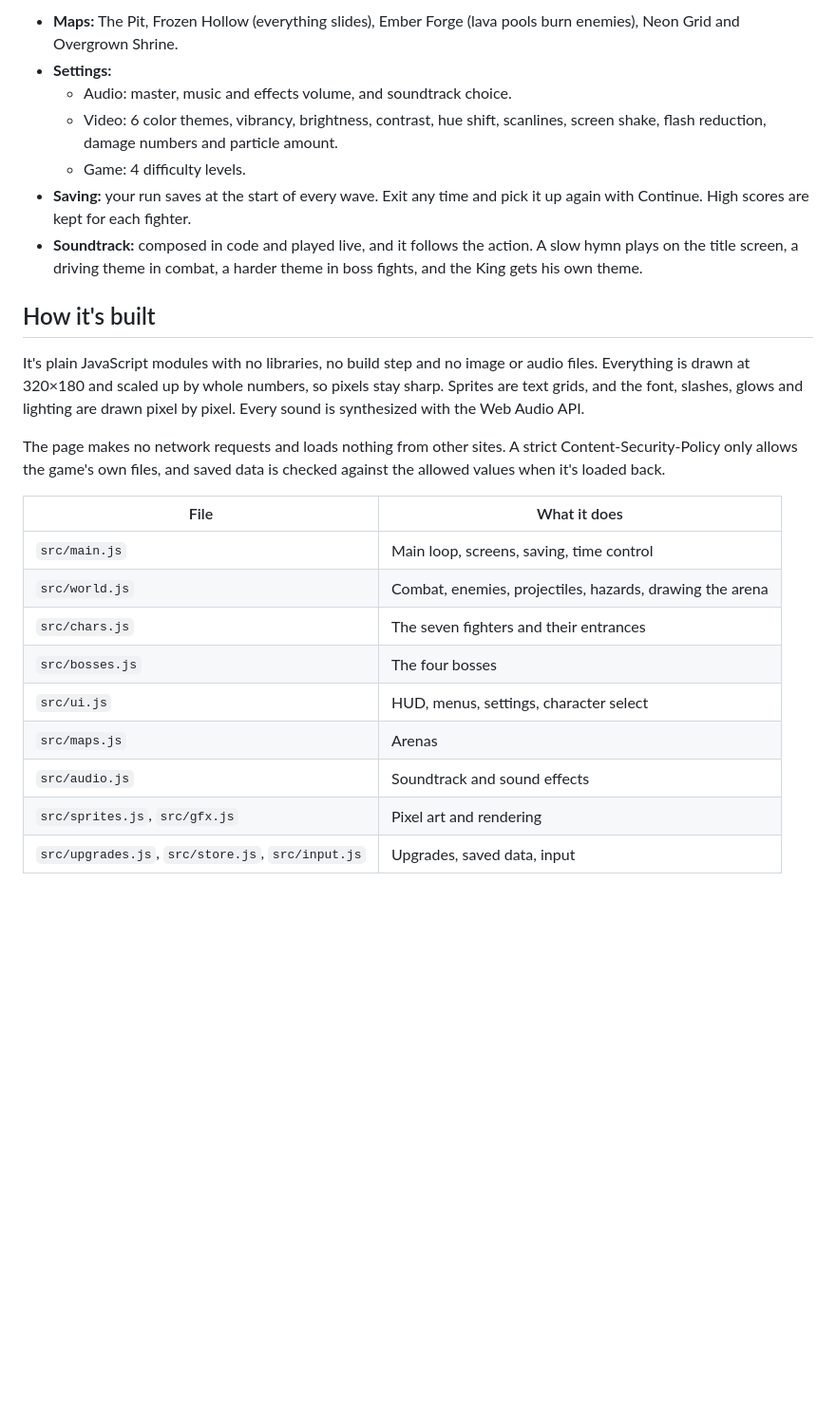
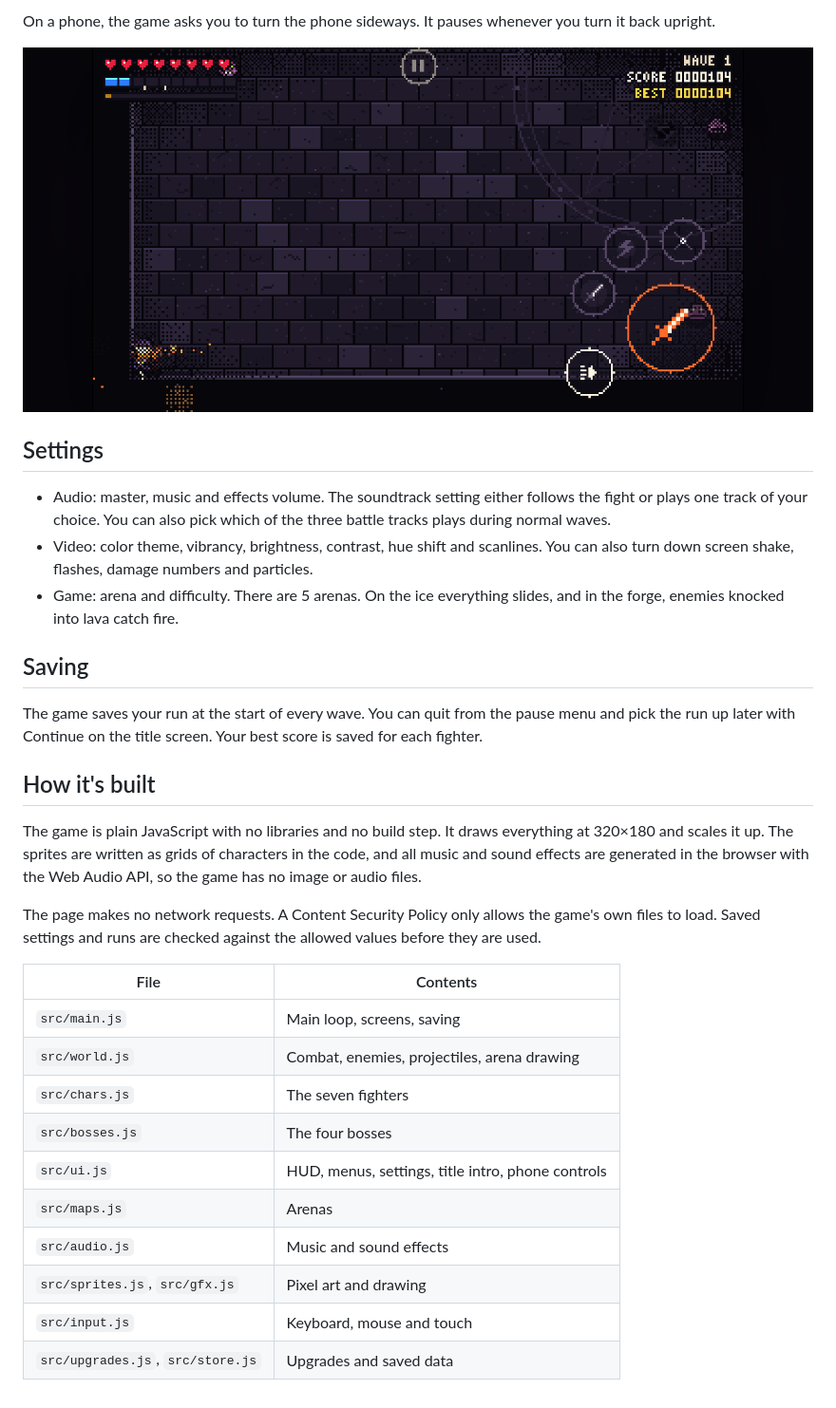
Before and after one commit to Pascalllllll/Ash-Blade, a Markdown page: README.md, the part around one of its changes. Shown at 95% size. Drawn GitHub-style; pictures changed too: docs/mobile.png (added); blank space fills up the shorter version.

```diff
--- a/README.md
+++ b/README.md
@@ -50,26 +52,33 @@ Slash the pink orbs to send them back. Orbs with a red ring can't be sent back.
 
-- **Maps:** The Pit, Frozen Hollow (everything slides), Ember Forge (lava pools burn enemies), Neon Grid and Overgrown Shrine.
-- **Settings:**
-  - Audio: master, music and effects volume, and soundtrack choice.
-  - Video: 6 color themes, vibrancy, brightness, contrast, hue shift, scanlines, screen shake, flash reduction, damage numbers and particle amount.
-  - Game: 4 difficulty levels.
-- **Saving:** your run saves at the start of every wave. Exit any time and pick it up again with Continue. High scores are kept for each fighter.
-- **Soundtrack:** composed in code and played live, and it follows the action. A slow hymn plays on the title screen, a driving theme in combat, a harder theme in boss fights, and the King gets his own theme.
+On a phone, the game asks you to turn the phone sideways. It pauses whenever you turn it back upright.
+
+![Playing on a phone](docs/mobile.png)
+
+## Settings
+
+- Audio: master, music and effects volume. The soundtrack setting either follows the fight or plays one track of your choice. You can also pick which of the three battle tracks plays during normal waves.
+- Video: color theme, vibrancy, brightness, contrast, hue shift and scanlines. You can also turn down screen shake, flashes, damage numbers and particles.
+- Game: arena and difficulty. There are 5 arenas. On the ice everything slides, and in the forge, enemies knocked into lava catch fire.
+
+## Saving
+
+The game saves your run at the start of every wave. You can quit from the pause menu and pick the run up later with Continue on the title screen. Your best score is saved for each fighter.
 
 ## How it's built
 
-It's plain JavaScript modules with no libraries, no build step and no image or audio files. Everything is drawn at 320×180 and scaled up by whole numbers, so pixels stay sharp. Sprites are text grids, and the font, slashes, glows and lighting are drawn pixel by pixel. Every sound is synthesized with the Web Audio API.
+The game is plain JavaScript with no libraries and no build step. It draws everything at 320×180 and scales it up. The sprites are written as grids of characters in the code, and all music and sound effects are generated in the browser with the Web Audio API, so the game has no image or audio files.
 
-The page makes no network requests and loads nothing from other sites. A strict Content-Security-Policy only allows the game's own files, and saved data is checked against the allowed values when it's loaded back.
+The page makes no network requests. A Content Security Policy only allows the game's own files to load. Saved settings and runs are checked against the allowed values before they are used.
 
-| File | What it does |
+| File | Contents |
 | --- | --- |
-| `src/main.js` | Main loop, screens, saving, time control |
-| `src/world.js` | Combat, enemies, projectiles, hazards, drawing the arena |
-| `src/chars.js` | The seven fighters and their entrances |
+| `src/main.js` | Main loop, screens, saving |
+| `src/world.js` | Combat, enemies, projectiles, arena drawing |
+| `src/chars.js` | The seven fighters |
 | `src/bosses.js` | The four bosses |
-| `src/ui.js` | HUD, menus, settings, character select |
+| `src/ui.js` | HUD, menus, settings, title intro, phone controls |
 | `src/maps.js` | Arenas |
-| `src/audio.js` | Soundtrack and sound effects |
-| `src/sprites.js`, `src/gfx.js` | Pixel art and rendering |
-| `src/upgrades.js`, `src/store.js`, `src/input.js` | Upgrades, saved data, input |
+| `src/audio.js` | Music and sound effects |
+| `src/sprites.js`, `src/gfx.js` | Pixel art and drawing |
+| `src/input.js` | Keyboard, mouse and touch |
+| `src/upgrades.js`, `src/store.js` | Upgrades and saved data |
```
Also changed, not shown: other parts of README.md (+32 -30 lines), docs/screenshot.png (deleted), docs/select.png, docs/title.png (added), 12 other files.
